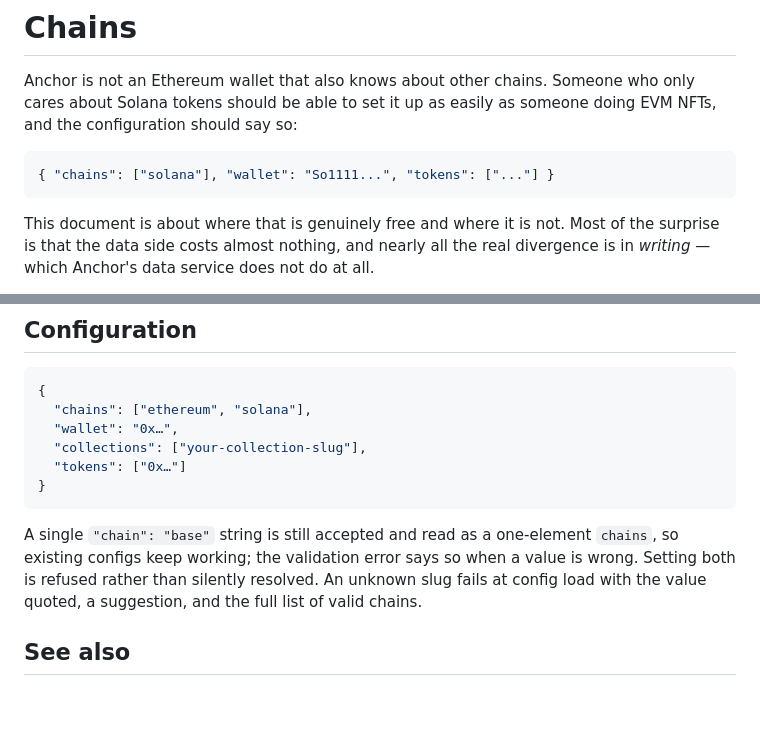
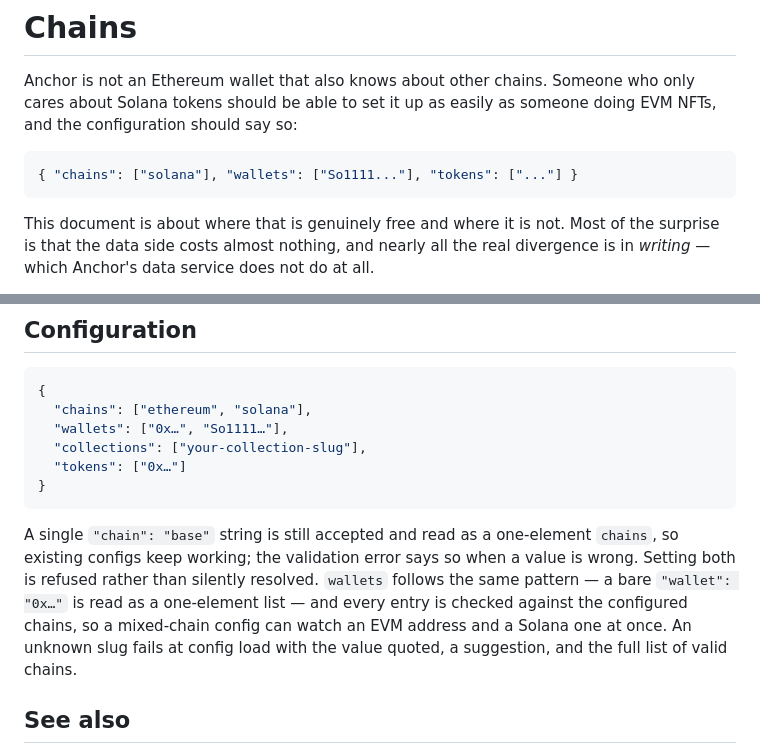
Before and after one commit to ryanio/anchor, a Markdown page: docs/chains.md, 2 parts joined by grey strips. GitHub-like rendering; blank space fills up the shorter version.

Commit message:
docs(chains): show wallets as a list, and say the singular is still read
A doc that describes the old shape is a bug — the chain examples were still naming a
single `wallet`, and the mixed-chain case they exist to explain is exactly the one the
plural makes expressible: an EVM address and a Solana one in the same config, each checked
against the configured chains.

Co-Authored-By: Claude Opus 5 (1M context) <noreply@anthropic.com>
Claude-Session: https://claude.ai/code/session_01TTKMAkNxsd7nXPt3bTgGhX

````diff
--- a/docs/chains.md
+++ b/docs/chains.md
@@ -5,7 +5,7 @@ Solana tokens should be able to set it up as easily as someone doing EVM NFTs, a
 should say so:
 
 ```json
-{ "chains": ["solana"], "wallet": "So1111...", "tokens": ["..."] }
+{ "chains": ["solana"], "wallets": ["So1111..."], "tokens": ["..."] }
 ```
 
 This document is about where that is genuinely free and where it is not. Most of the surprise is that
@@ -192,7 +192,7 @@ The guard says as much in its `unverified` output rather than implying an allowl
 ```json
 {
   "chains": ["ethereum", "solana"],
-  "wallet": "0x…",
+  "wallets": ["0x…", "So1111…"],
   "collections": ["your-collection-slug"],
   "tokens": ["0x…"]
 }
@@ -200,7 +200,9 @@ The guard says as much in its `unverified` output rather than implying an allowl
 
 A single `"chain": "base"` string is still accepted and read as a one-element `chains`, so existing
 configs keep working; the validation error says so when a value is wrong. Setting both is refused
-rather than silently resolved. An unknown slug fails at config load with the value quoted, a
+rather than silently resolved. `wallets` follows the same pattern — a bare `"wallet": "0x…"` is read
+as a one-element list — and every entry is checked against the configured chains, so a mixed-chain
+config can watch an EVM address and a Solana one at once. An unknown slug fails at config load with the value quoted, a
 suggestion, and the full list of valid chains.
 
 ## See also
````
